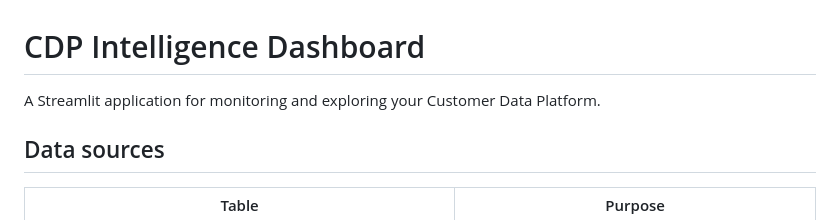
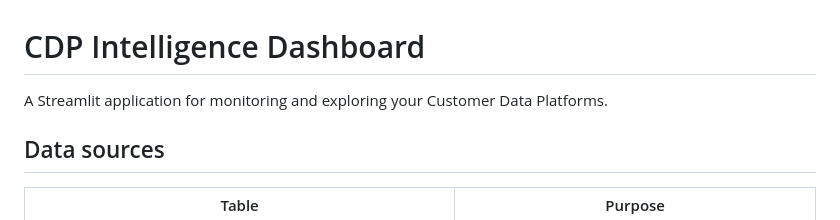
Before and after one commit to brightpensioen/CDP_Dashboard, a Markdown page: README.md, the part around the change. GitHub-like rendering.

```diff
--- a/README.md
+++ b/README.md
@@ -1,6 +1,6 @@
 # CDP Intelligence Dashboard
 
-A Streamlit application for monitoring and exploring your Customer Data Platform.
+A Streamlit application for monitoring and exploring your Customer Data Platforms.
 
 ## Data sources
 
```
